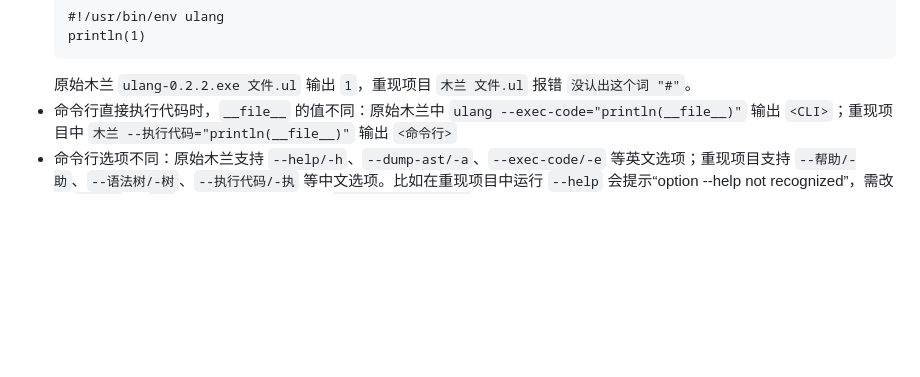
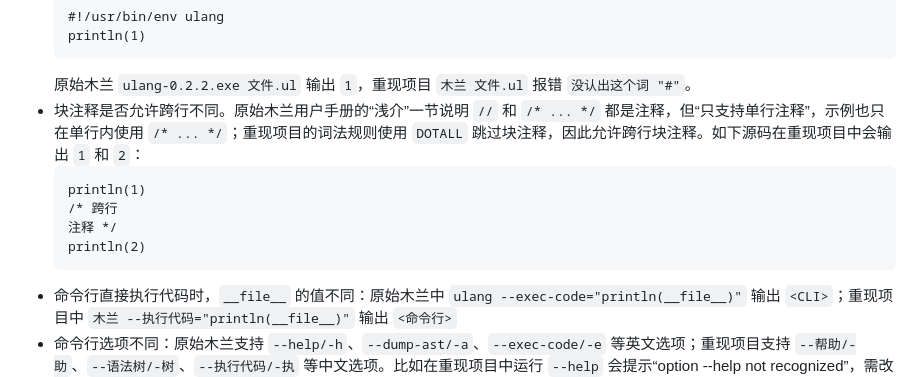
Before and after one commit to MulanRevive/mulan-rework, a Markdown page: 文档/用户手册/原始差异.md, the part around the change. Rendered like a GitHub page; blank space fills up the shorter version.

Commit message:
文档：记录块注释跨行差异 关联 #IA97YY，补充重现项目与原始木兰在块注释是否允许跨行方面的差异。
验证：git diff --check；python -m unittest 测试.unittest.命令行。

Signed-off-by: fcw528 <fcw528@163.com>

````diff
--- a/文档/用户手册/原始差异.md
+++ b/文档/用户手册/原始差异.md
@@ -22,6 +22,13 @@
   println(1)
   ```
   原始木兰 `ulang-0.2.2.exe 文件.ul` 输出 `1`，重现项目 `木兰 文件.ul` 报错 `没认出这个词 "#"`。
+- 块注释是否允许跨行不同。原始木兰用户手册的“浅介”一节说明 `//` 和 `/* ... */` 都是注释，但“只支持单行注释”，示例也只在单行内使用 `/* ... */`；重现项目的词法规则使用 `DOTALL` 跳过块注释，因此允许跨行块注释。如下源码在重现项目中会输出 `1` 和 `2`：
+  ```
+  println(1)
+  /* 跨行
+  注释 */
+  println(2)
+  ```
 - 命令行直接执行代码时，`__file__` 的值不同：原始木兰中 `ulang --exec-code="println(__file__)"` 输出 `<CLI>`；重现项目中 `木兰 --执行代码="println(__file__)"` 输出 `<命令行>`
 - 命令行选项不同：原始木兰支持 `--help/-h`、`--dump-ast/-a`、`--exec-code/-e` 等英文选项；重现项目支持 `--帮助/-助`、`--语法树/-树`、`--执行代码/-执` 等中文选项。比如在重现项目中运行 `--help` 会提示“option --help not recognized”，需改用 `--帮助` 或 `-助`。另外，原始木兰支持 `--dump-blockly/-b` 生成 Blockly XML，重现项目目前没有对应命令行选项
 - 命令行运行环境中的内置值不同：执行命令行代码时，`println(__file__)` 在原始木兰中输出 `<CLI>`，在重现项目中输出 `<命令行>`；从标准输入读取源码时，原始木兰输出 `<STDIN>`，重现项目输出 `<标准输入流>`。另外，执行命令行代码并继续传入参数时，`println(ARGV)` 的范围也不同：原始木兰运行 `--exec-code=println(ARGV) a b` 输出 `[b]`，重现项目运行 `--执行代码=println(ARGV) a b` 输出 `[a, b]`；直接执行源码文件时未见这个 `ARGV` 差异。
````
